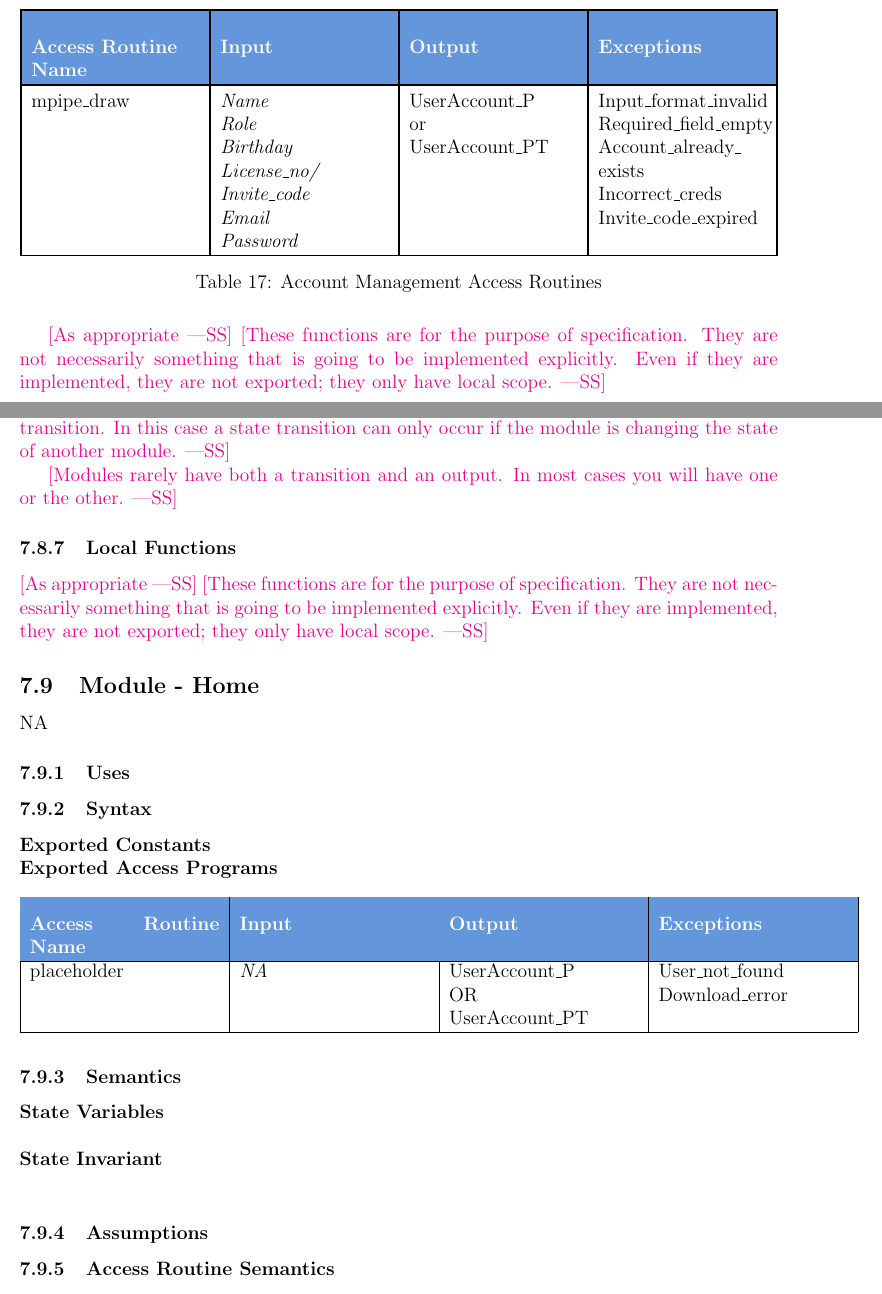
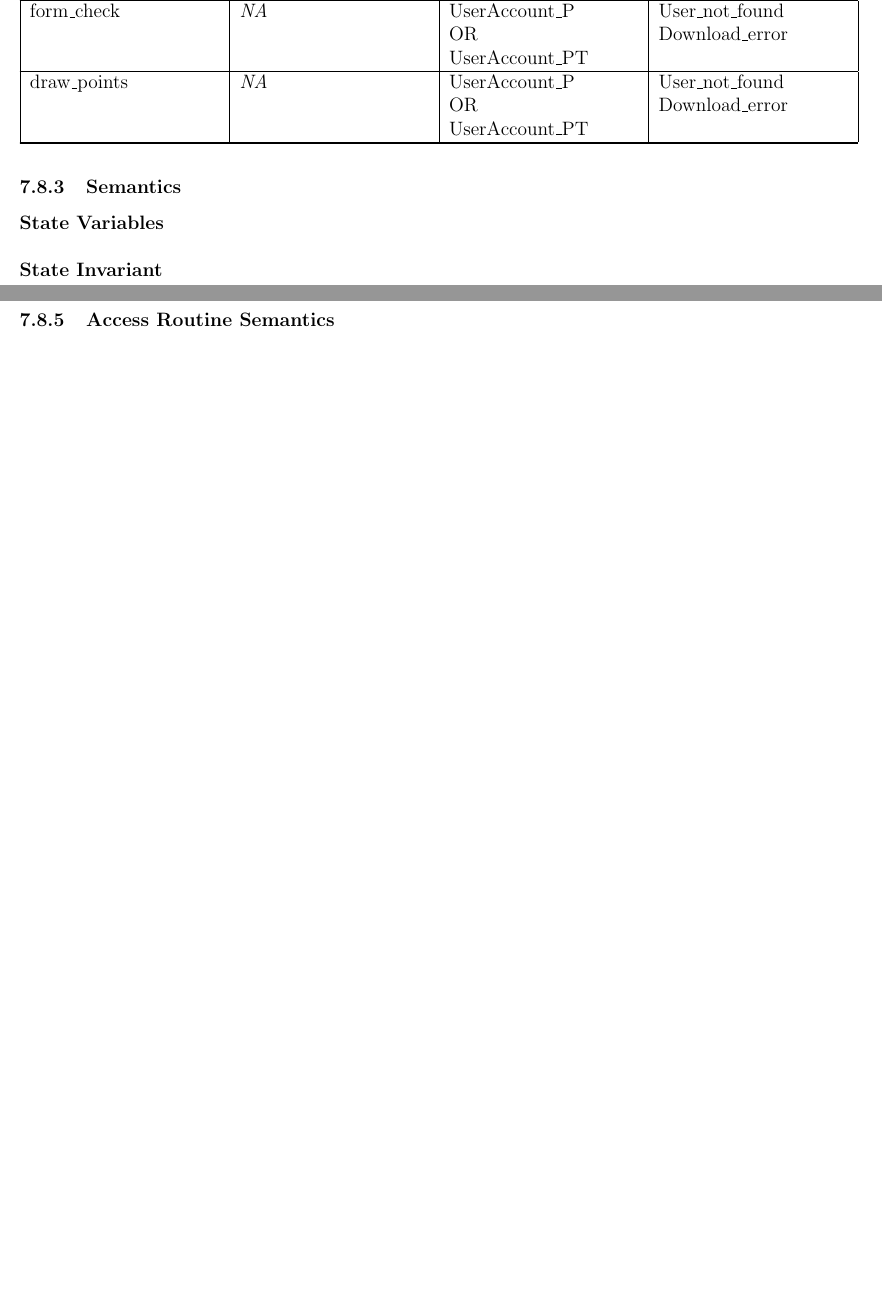
Before and after one commit to M9Huynh/technically-functional, a LaTeX document (docs/Design/SoftDetailedDes/MIS.tex): two parts of pages 28 and 29 of 37 before the commit and two parts of pages 25 and 26 of 33 after it, joined at a grey line, cut at the place of the change, the shorter picture padded with empty space. Compiled offline with pdfLaTeX.

Commit message:
fixing in and out for all functions

```diff
--- a/docs/Design/SoftDetailedDes/MIS.tex
+++ b/docs/Design/SoftDetailedDes/MIS.tex
@@ -320,10 +336,3 @@ $0 < A < length(A) \cap A[i] \notin \emptyset$ \\
-  have a state transition.  In this case a state transition can only occur if
-  the module is changing the state of another module.}
-
-\wss{Modules rarely have both a transition and an output.  In most cases you
-  will have one or the other.}
-
-\newpage
 
 \subsubsection{Local Functions}
 \begin{table}[h]
@@ -361,13 +370,6 @@ set\_analysis\_ \newline report & \makecell[lt]{\textit{UserAccount\_P}} & Recen
 \label{tab:account_routines}
 \end{table}
 
-
-\wss{As appropriate} \wss{These functions are for the purpose of specification.
-  They are not necessarily something that is going to be implemented
-  explicitly.  Even if they are implemented, they are not exported; they only
-  have local scope.}
-
-\newpage
 
 %%%%%%%%%%%%%%%%%%%%%%%%%%%%%%%%%%%%%%%%%%%%%%%%%%%%%%%%%%%%%%%%%%%%%%%
 
@@ -1051,4 +1069,12 @@ placeholder & \makecell[lt]{\textit{NA}} & \makecell[lt]{UserAccount\_P\\OR\\Use
 \hline
+
+form\_check & \makecell[lt]{\textit{NA}} & \makecell[lt]{UserAccount\_P\\OR\\UserAccount\_PT} & \makecell[lt]{User\_not\_found\\Download\_error} \\
+\hline
+
+draw\_points & \makecell[lt]{\textit{NA}} & \makecell[lt]{UserAccount\_P\\OR\\UserAccount\_PT} & \makecell[lt]{User\_not\_found\\Download\_error} \\
+\hline
+
+
 
 
 \end{longtable}
@@ -1129,54 +1155,3 @@ mpipe\_draw & \makecell[lt]{\textit{Name}\\\textit{Role}\\\textit{Birthday}\\\te
   explicitly.  Even if they are implemented, they are not exported; they only
   have local scope.}
  %%%%%%%%%%%%%%%%%%%%%%%%%%%%%%%%%%%%%%%%%%%%%%%%%%%%%%%%%%%%%%%%
- \subsection{Module - Home}
-NA
-
-
-\subsubsection{Uses}
-
-\subsubsection{Syntax}
-
-\textbf{Exported Constants}
-
-\noindent \textbf{Exported Access Programs}
-\begin{longtable}{|p{0.25\textwidth}|p{0.25\textwidth}|p{0.25\textwidth}|p{0.25\textwidth}|}
-\hline
-\rowcolor{headerblue}
-\color{white}\textbf{Access Routine Name} & \color{white}\textbf{Input} & \color{white}\textbf{Output} & \color{white}\textbf{Exceptions} \\
-\hline
-\endfirsthead
-
-\hline
-\rowcolor{headerblue}
-\color{white}\textbf{Access Routine Name} & \color{white}\textbf{Input} & \color{white}\textbf{Output} & \color{white}\textbf{Exceptions} \\
-\hline
-\endhead
-
-\hline
-\endfoot
-
-\rowcolors{2}{tableblue}{white}
-\setlength{\extrarowheight}{3pt}
-\setlength{\arrayrulewidth}{1.2pt}
-
-placeholder & \makecell[lt]{\textit{NA}} & \makecell[lt]{UserAccount\_P\\OR\\UserAccount\_PT} & \makecell[lt]{User\_not\_found\\Download\_error} \\
-\hline
-
-
-\end{longtable}
-
-\subsubsection{Semantics}
-
-\noindent \textbf{State Variables} \\
-
-
-%Check requirements doc
-\noindent \textbf{State Invariant} \\
-
-
-%Environment variables?
-
-\subsubsection{Assumptions}
-
-\subsubsection{Access Routine Semantics}
@@ -1189,7 +1157,0 @@ placeholder & \makecell[lt]{\textit{NA}} & \makecell[lt]{UserAccount\_P\\OR\\Use
-\end{itemize}
-
-\wss{A module without environment variables or state variables is unlikely to
-  have a state transition.  In this case a state transition can only occur if
-  the module is changing the state of another module.}
-
-\wss{Modules rarely have both a transition and an output.  In most cases you
@@ -1210,4 +1157,0 @@ placeholder & \makecell[lt]{\textit{NA}} & \makecell[lt]{UserAccount\_P\\OR\\Use
-\color{white}\textbf{Access Routine Name} & \color{white}\textbf{Input} & \color{white}\textbf{Output} & \color{white}\textbf{Exceptions} \\
-
-\hline
-placeholder & \makecell[lt]{\textit{Name}\\\textit{Role}\\\textit{Birthday}\\\textit{License\_no/}\\\textit{Invite\_code}\\\textit{Email}\\\textit{Password}} & \makecell[lt]{UserAccount\_P\\or\\UserAccount\_PT} & \makecell[lt]{Input\_format\_invalid\\Required\_field\_empty\\Account\_already\_\\exists\\Incorrect\_creds\\Invite\_code\_expired} \\ %creates a profile
@@ -1224,2 +1157,0 @@ placeholder & \makecell[lt]{\textit{Name}\\\textit{Role}\\\textit{Birthday}\\\te
-  They are not necessarily something that is going to be implemented
-  explicitly.  Even if they are implemented, they are not exported; they only
@@ -1232,4 +1157,0 @@ placeholder & \makecell[lt]{\textit{Name}\\\textit{Role}\\\textit{Birthday}\\\te
-  have a state transition.  In this case a state transition can only occur if
-  the module is changing the state of another module.}
-
-\wss{Modules rarely have both a transition and an output.  In most cases you
@@ -1241,6 +1158,3 @@ placeholder & \makecell[lt]{\textit{Name}\\\textit{Role}\\\textit{Birthday}\\\te
-  They are not necessarily something that is going to be implemented
-  explicitly.  Even if they are implemented, they are not exported; they only
-  have local scope.}
 %%%%%%%%%%%%%%%%%%%%%%%%%%%%%%%%%%%%%%%%%%%%%%%%%%%%%%%%%%%%%%%%%
 \subsection{Module - UI}
 NA
```
Also changed, not shown: docs/Design/SoftDetailedDes/MIS.pdf, docs/Design/SoftDetailedDes/MIS.tex (105 more changed lines).
